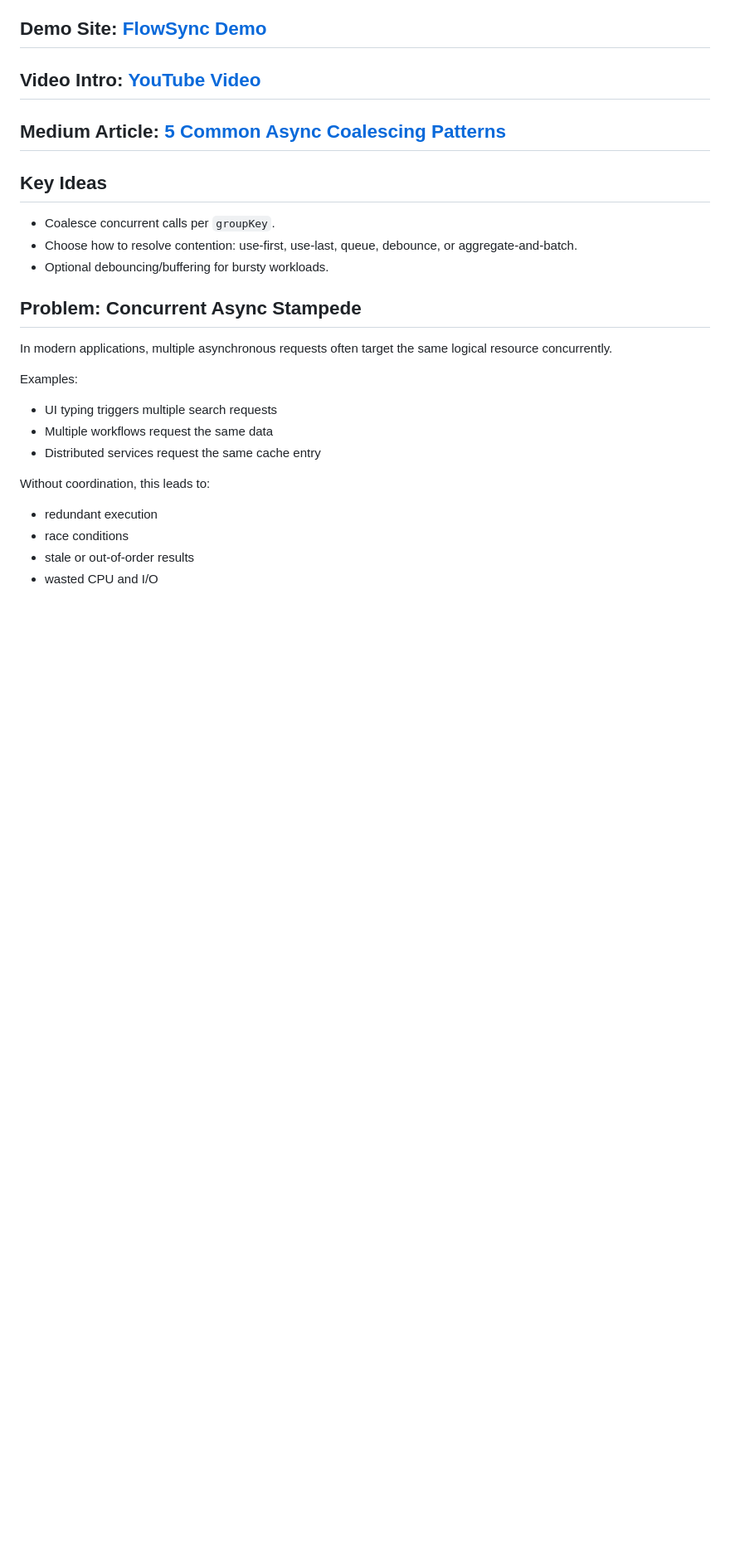
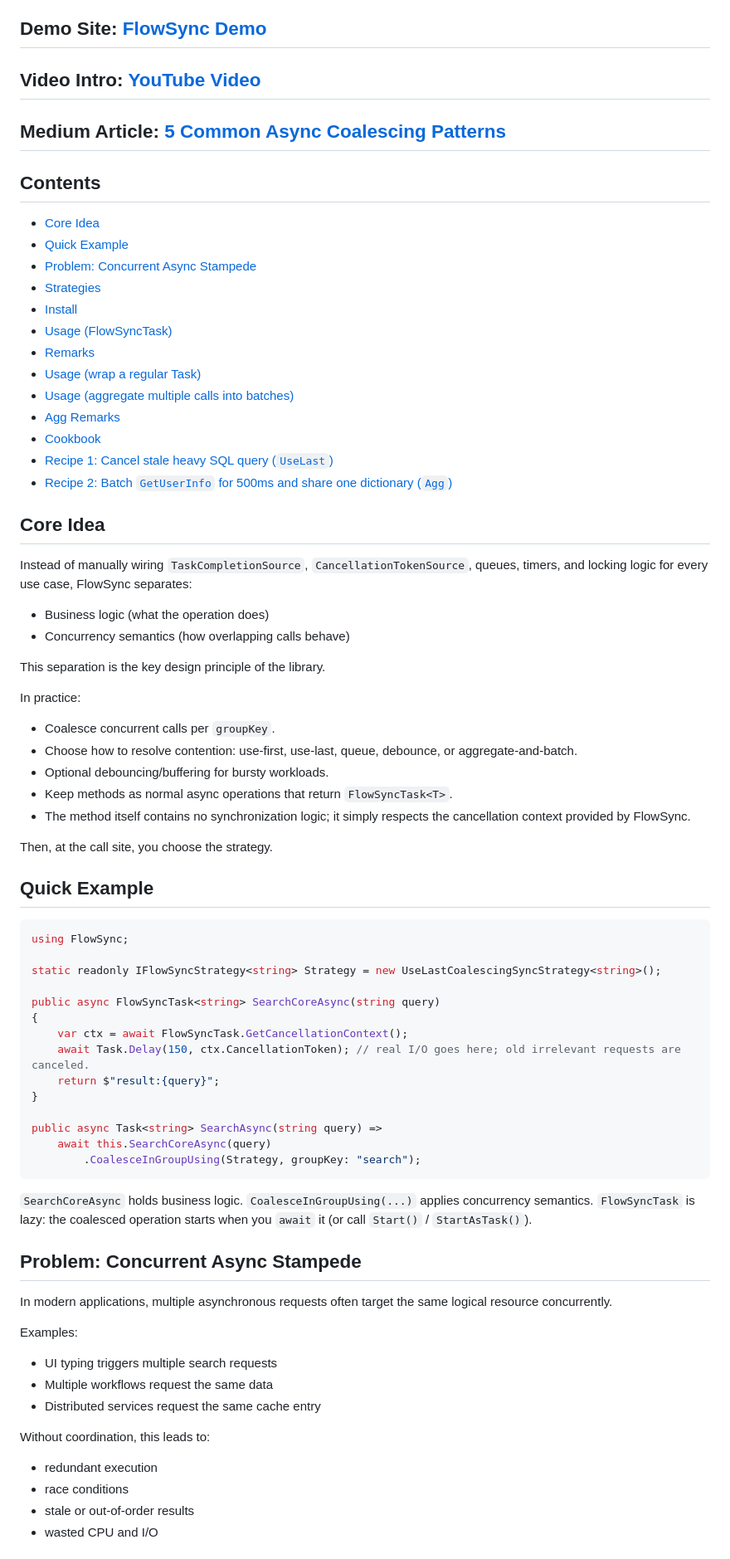
Before and after one commit to 0x1000000/FlowSync, a Markdown page: README.md, the part around one of its changes. Shown at 83% size. GitHub-like rendering; blank space fills up the shorter version.

````diff
--- a/README.md
+++ b/README.md
@@ -8,11 +8,62 @@ FlowSync is a lightweight **async coalescing** library for .NET. It lets multipl
 
 ## Medium Article: [5 Common Async Coalescing Patterns](https://itnext.io/5-common-async-coalescing-patterns-db7b1cac1507?source=friends_link&sk=7d181a06c15d308485cbf6c205955907)
 
-## Key Ideas
+## Contents
+
+- [Core Idea](#core-idea)
+- [Quick Example](#quick-example)
+- [Problem: Concurrent Async Stampede](#problem-concurrent-async-stampede)
+- [Strategies](#strategies)
+- [Install](#install)
+- [Usage (FlowSyncTask)](#usage-flowsynctask)
+- [Remarks](#remarks)
+- [Usage (wrap a regular Task)](#usage-wrap-a-regular-task)
+- [Usage (aggregate multiple calls into batches)](#usage-aggregate-multiple-calls-into-batches)
+- [Agg Remarks](#agg-remarks)
+- [Cookbook](#cookbook)
+- [Recipe 1: Cancel stale heavy SQL query (`UseLast`)](#recipe-1-cancel-stale-heavy-sql-query-uselast)
+- [Recipe 2: Batch `GetUserInfo` for 500ms and share one dictionary (`Agg`)](#recipe-2-batch-getuserinfo-for-500ms-and-share-one-dictionary-agg)
+
+## Core Idea
+
+Instead of manually wiring `TaskCompletionSource`, `CancellationTokenSource`, queues, timers, and locking logic for every use case, FlowSync separates:
+
+- Business logic (what the operation does)
+- Concurrency semantics (how overlapping calls behave)
+
+This separation is the key design principle of the library.
+
+In practice:
 
 - Coalesce concurrent calls per `groupKey`.
 - Choose how to resolve contention: use-first, use-last, queue, debounce, or aggregate-and-batch.
 - Optional debouncing/buffering for bursty workloads.
+- Keep methods as normal async operations that return `FlowSyncTask<T>`.
+- The method itself contains no synchronization logic; it simply respects the cancellation context provided by FlowSync.
+
+Then, at the call site, you choose the strategy.
+
+## Quick Example
+
+```csharp
+using FlowSync;
+
+static readonly IFlowSyncStrategy<string> Strategy = new UseLastCoalescingSyncStrategy<string>();
+
+public async FlowSyncTask<string> SearchCoreAsync(string query)
+{
+    var ctx = await FlowSyncTask.GetCancellationContext();
+    await Task.Delay(150, ctx.CancellationToken); // real I/O goes here; old irrelevant requests are canceled.
+    return $"result:{query}";
+}
+
+public async Task<string> SearchAsync(string query) =>
+    await this.SearchCoreAsync(query)
+        .CoalesceInGroupUsing(Strategy, groupKey: "search");
+```
+
+`SearchCoreAsync` holds business logic. `CoalesceInGroupUsing(...)` applies concurrency semantics.
+`FlowSyncTask` is lazy: the coalesced operation starts when you `await` it (or call `Start()` / `StartAsTask()`).
 
 ## Problem: Concurrent Async Stampede
 
````
Also changed, not shown: other parts of README.md (+90 -0 lines).
